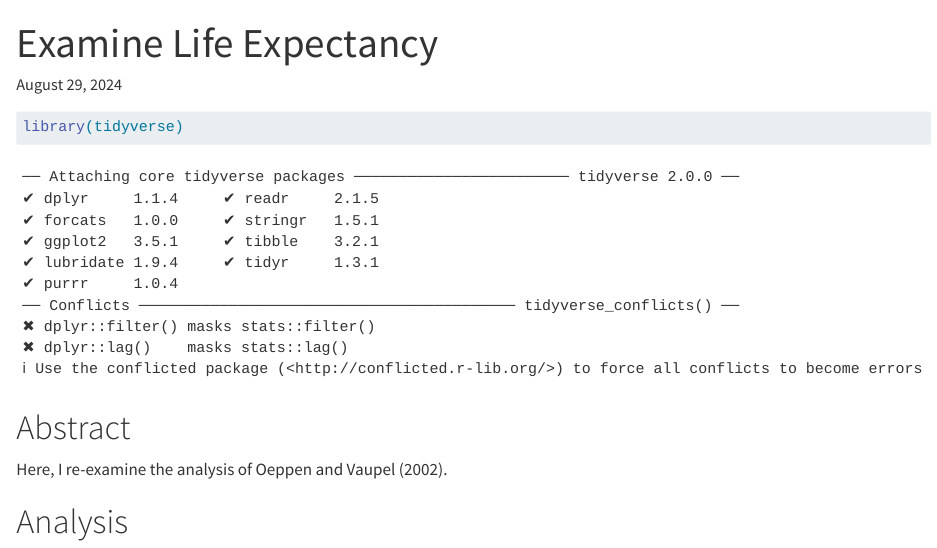
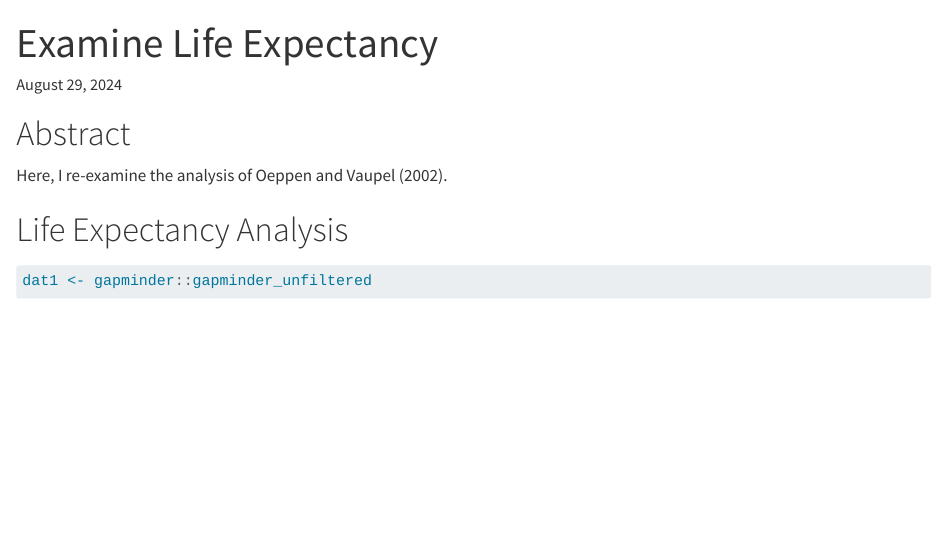
Before and after one commit to hzgoodwin/life_exp_hzgoodwin, a Quarto document (life_exp_analysis.qmd): the page in a window 1100 px wide, from its top. Rendered offline with R 4.5, knitr and Pandoc in place of Quarto, with nearby package versions; some code elsewhere in the file could not run offline.

Commit message:
added data

````diff
--- a/life_exp_analysis.qmd
+++ b/life_exp_analysis.qmd
@@ -4,7 +4,7 @@ editor: visual
 date: today
 format: html
 ---
-```{r}
+```{r, include=FALSE}
 library(tidyverse)
 ```
 
@@ -13,4 +13,7 @@ library(tidyverse)
 
 Here, I re-examine the analysis of Oeppen and Vaupel (2002).
 
-# Analysis
+# Life Expectancy Analysis
+```{r}
+dat1 <- gapminder::gapminder_unfiltered
+```
````
